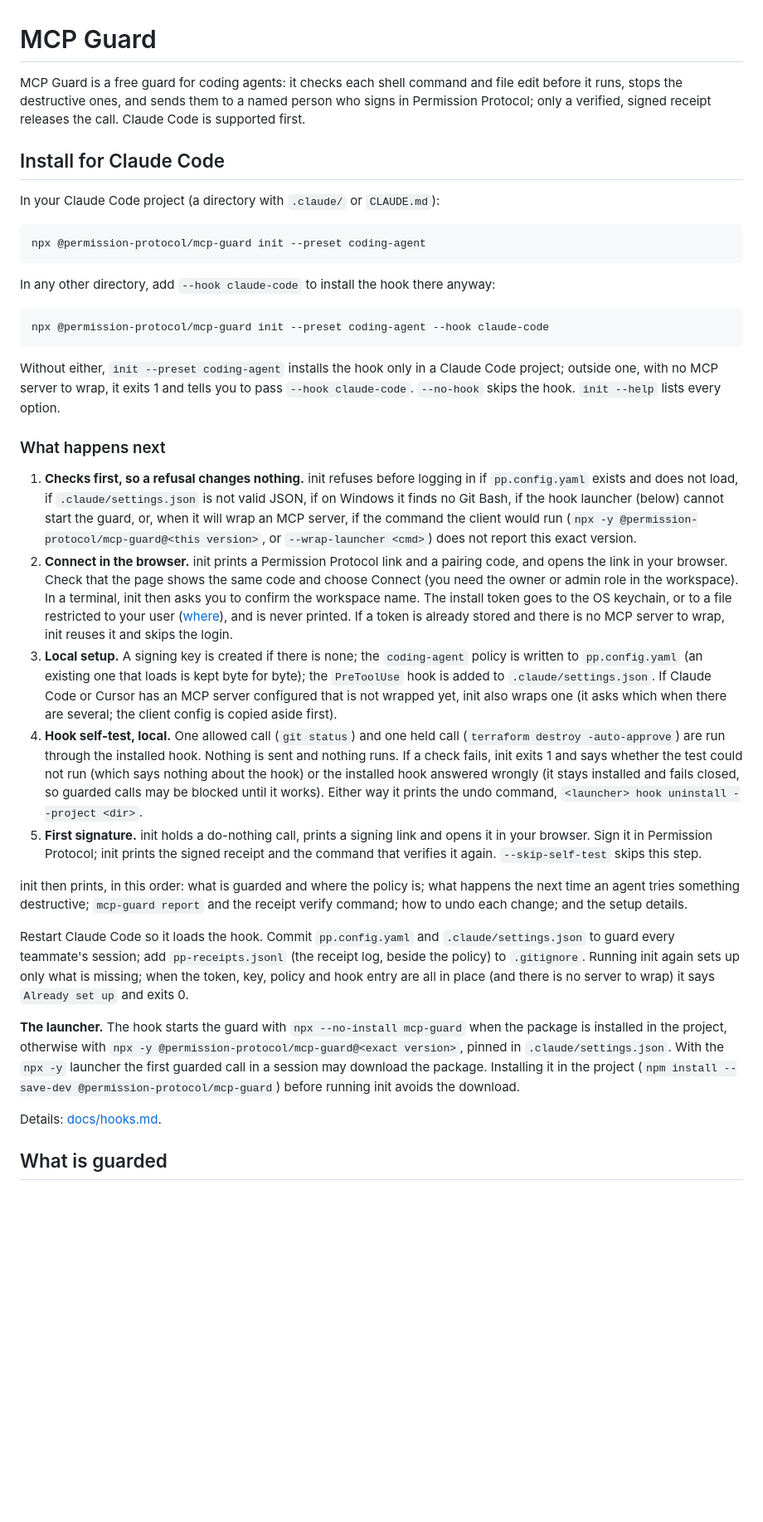
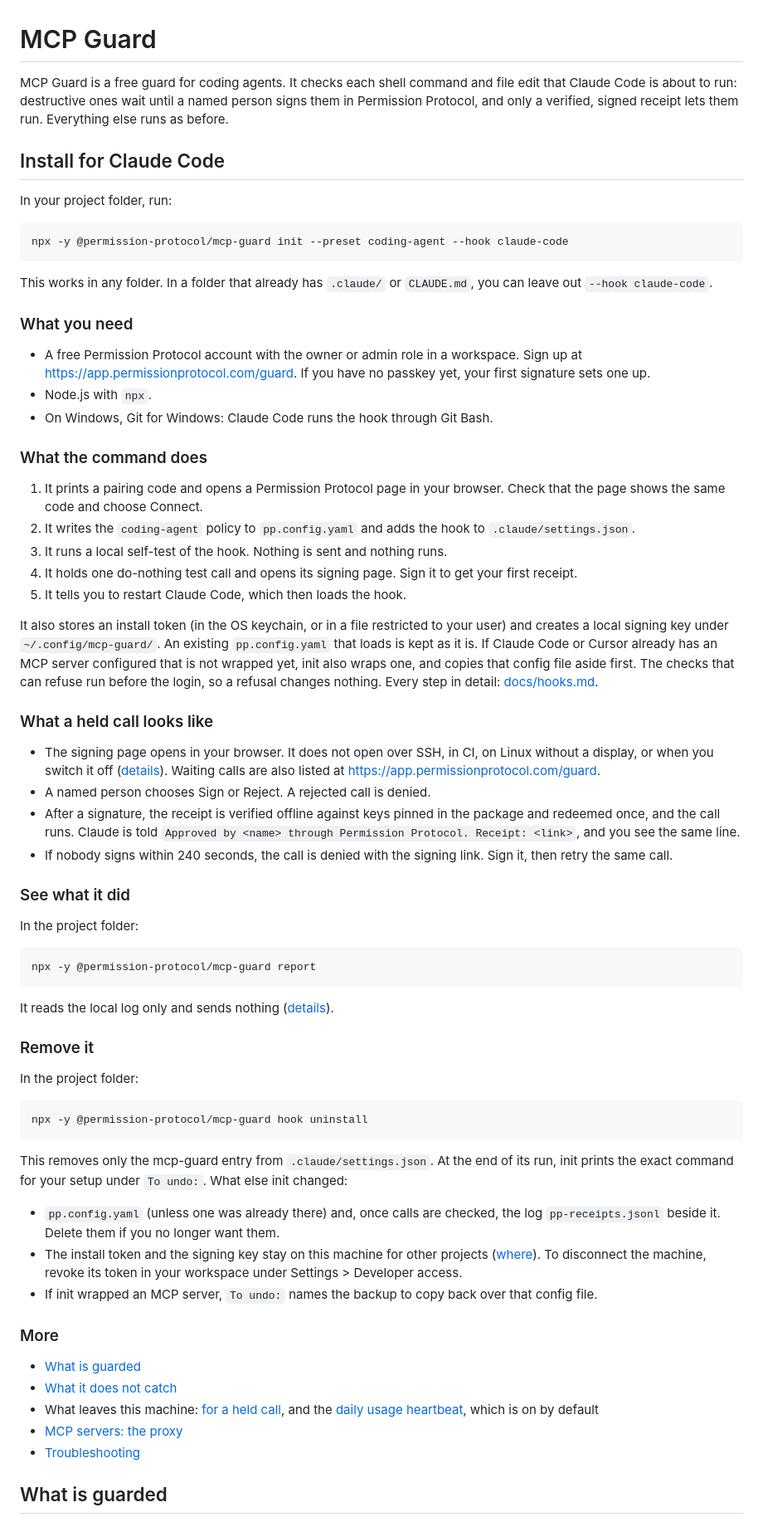
Before and after one commit to permission-protocol/mcp-guard, a Markdown page: README.md, the part around one of its changes. Shown at 83% size. Drawn GitHub-style; blank space fills up the shorter version.

````diff
--- a/README.md
+++ b/README.md
@@ -1,38 +1,71 @@
 # MCP Guard
 
-MCP Guard is a free guard for coding agents: it checks each shell command and file edit before it runs, stops the destructive ones, and sends them to a named person who signs in Permission Protocol; only a verified, signed receipt releases the call. Claude Code is supported first.
+MCP Guard is a free guard for coding agents. It checks each shell command and file edit that Claude Code is about to run: destructive ones wait until a named person signs them in Permission Protocol, and only a verified, signed receipt lets them run. Everything else runs as before.
 
 ## Install for Claude Code
 
-In your Claude Code project (a directory with `.claude/` or `CLAUDE.md`):
+In your project folder, run:
 
 ```bash
-npx @permission-protocol/mcp-guard init --preset coding-agent
+npx -y @permission-protocol/mcp-guard init --preset coding-agent --hook claude-code
 ```
 
-In any other directory, add `--hook claude-code` to install the hook there anyway:
+This works in any folder. In a folder that already has `.claude/` or `CLAUDE.md`, you can leave out `--hook claude-code`.
+
+### What you need
+
+- A free Permission Protocol account with the owner or admin role in a workspace. Sign up at https://app.permissionprotocol.com/guard. If you have no passkey yet, your first signature sets one up.
+- Node.js with `npx`.
+- On Windows, Git for Windows: Claude Code runs the hook through Git Bash.
+
+### What the command does
+
+1. It prints a pairing code and opens a Permission Protocol page in your browser. Check that the page shows the same code and choose Connect.
+2. It writes the `coding-agent` policy to `pp.config.yaml` and adds the hook to `.claude/settings.json`.
+3. It runs a local self-test of the hook. Nothing is sent and nothing runs.
+4. It holds one do-nothing test call and opens its signing page. Sign it to get your first receipt.
+5. It tells you to restart Claude Code, which then loads the hook.
+
+It also stores an install token (in the OS keychain, or in a file restricted to your user) and creates a local signing key under `~/.config/mcp-guard/`. An existing `pp.config.yaml` that loads is kept as it is. If Claude Code or Cursor already has an MCP server configured that is not wrapped yet, init also wraps one, and copies that config file aside first. The checks that can refuse run before the login, so a refusal changes nothing. Every step in detail: [docs/hooks.md](docs/hooks.md#set-up-with-init---preset-coding-agent).
+
+### What a held call looks like
+
+- The signing page opens in your browser. It does not open over SSH, in CI, on Linux without a display, or when you switch it off ([details](#no-browser-opened)). Waiting calls are also listed at https://app.permissionprotocol.com/guard.
+- A named person chooses Sign or Reject. A rejected call is denied.
+- After a signature, the receipt is verified offline against keys pinned in the package and redeemed once, and the call runs. Claude is told `Approved by <name> through Permission Protocol. Receipt: <link>`, and you see the same line.
+- If nobody signs within 240 seconds, the call is denied with the signing link. Sign it, then retry the same call.
+
+### See what it did
+
+In the project folder:
 
 ```bash
-npx @permission-protocol/mcp-guard init --preset coding-agent --hook claude-code
+npx -y @permission-protocol/mcp-guard report
 ```
 
-Without either, `init --preset coding-agent` installs the hook only in a Claude Code project; outside one, with no MCP server to wrap, it exits 1 and tells you to pass `--hook claude-code`. `--no-hook` skips the hook. `init --help` lists every option.
+It reads the local log only and sends nothing ([details](#what-it-decided-mcp-guard-report)).
 
-### What happens next
+### Remove it
 
-1. **Checks first, so a refusal changes nothing.** init refuses before logging in if `pp.config.yaml` exists and does not load, if `.claude/settings.json` is not valid JSON, if on Windows it finds no Git Bash, if the hook launcher (below) cannot start the guard, or, when it will wrap an MCP server, if the command the client would run (`npx -y @permission-protocol/mcp-guard@<this version>`, or `--wrap-launcher <cmd>`) does not report this exact version.
-2. **Connect in the browser.** init prints a Permission Protocol link and a pairing code, and opens the link in your browser. Check that the page shows the same code and choose Connect (you need the owner or admin role in the workspace). In a terminal, init then asks you to confirm the workspace name. The install token goes to the OS keychain, or to a file restricted to your user ([where](#where-the-token-and-keys-are-kept)), and is never printed. If a token is already stored and there is no MCP server to wrap, init reuses it and skips the login.
-3. **Local setup.** A signing key is created if there is none; the `coding-agent` policy is written to `pp.config.yaml` (an existing one that loads is kept byte for byte); the `PreToolUse` hook is added to `.claude/settings.json`. If Claude Code or Cursor has an MCP server configured that is not wrapped yet, init also wraps one (it asks which when there are several; the client config is copied aside first).
-4. **Hook self-test, local.** One allowed call (`git status`) and one held call (`terraform destroy -auto-approve`) are run through the installed hook. Nothing is sent and nothing runs. If a check fails, init exits 1 and says whether the test could not run (which says nothing about the hook) or the installed hook answered wrongly (it stays installed and fails closed, so guarded calls may be blocked until it works). Either way it prints the undo command, `<launcher> hook uninstall --project <dir>`.
-5. **First signature.** init holds a do-nothing call, prints a signing link and opens it in your browser. Sign it in Permission Protocol; init prints the signed receipt and the command that verifies it again. `--skip-self-test` skips this step.
+In the project folder:
 
-init then prints, in this order: what is guarded and where the policy is; what happens the next time an agent tries something destructive; `mcp-guard report` and the receipt verify command; how to undo each change; and the setup details.
+```bash
+npx -y @permission-protocol/mcp-guard hook uninstall
+```
 
-Restart Claude Code so it loads the hook. Commit `pp.config.yaml` and `.claude/settings.json` to guard every teammate's session; add `pp-receipts.jsonl` (the receipt log, beside the policy) to `.gitignore`. Running init again sets up only what is missing; when the token, key, policy and hook entry are all in place (and there is no server to wrap) it says `Already set up` and exits 0.
+This removes only the mcp-guard entry from `.claude/settings.json`. At the end of its run, init prints the exact command for your setup under `To undo:`. What else init changed:
 
-**The launcher.** The hook starts the guard with `npx --no-install mcp-guard` when the package is installed in the project, otherwise with `npx -y @permission-protocol/mcp-guard@<exact version>`, pinned in `.claude/settings.json`. With the `npx -y` launcher the first guarded call in a session may download the package. Installing it in the project (`npm install --save-dev @permission-protocol/mcp-guard`) before running init avoids the download.
+- `pp.config.yaml` (unless one was already there) and, once calls are checked, the log `pp-receipts.jsonl` beside it. Delete them if you no longer want them.
+- The install token and the signing key stay on this machine for other projects ([where](#where-the-token-and-keys-are-kept)). To disconnect the machine, revoke its token in your workspace under Settings > Developer access.
+- If init wrapped an MCP server, `To undo:` names the backup to copy back over that config file.
 
-Details: [docs/hooks.md](docs/hooks.md#set-up-with-init---preset-coding-agent).
+### More
+
+- [What is guarded](#what-is-guarded)
+- [What it does not catch](#what-it-does-not-catch)
+- What leaves this machine: [for a held call](#what-is-sent-to-permission-protocol-for-a-held-call), and the [daily usage heartbeat](#usage-heartbeat), which is on by default
+- [MCP servers: the proxy](#mcp-servers-the-proxy)
+- [Troubleshooting](#troubleshooting)
 
 ## What is guarded
 
````
Also changed, not shown: other parts of README.md (+72 -19 lines), docs/hooks.md (+22 -7 lines).
